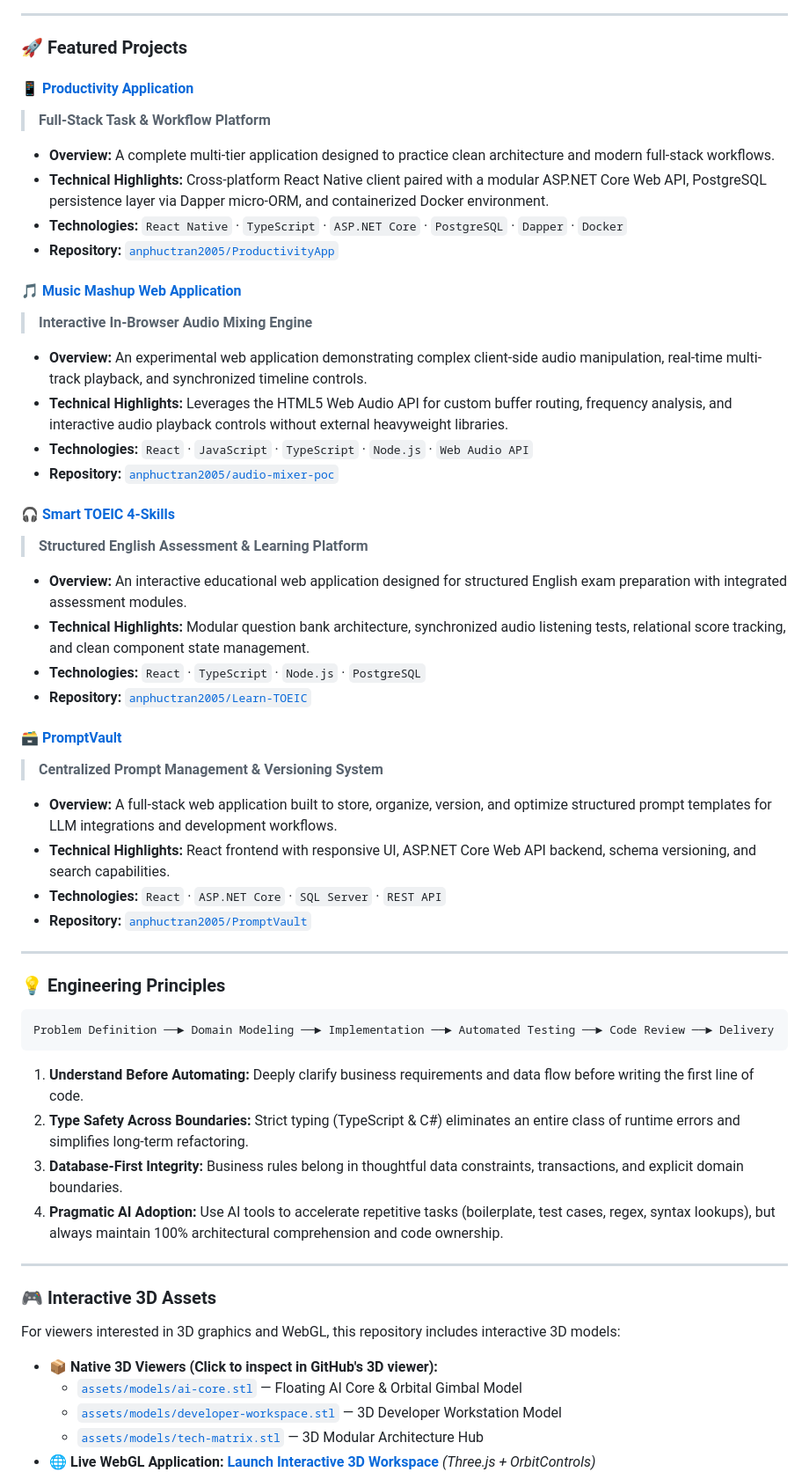
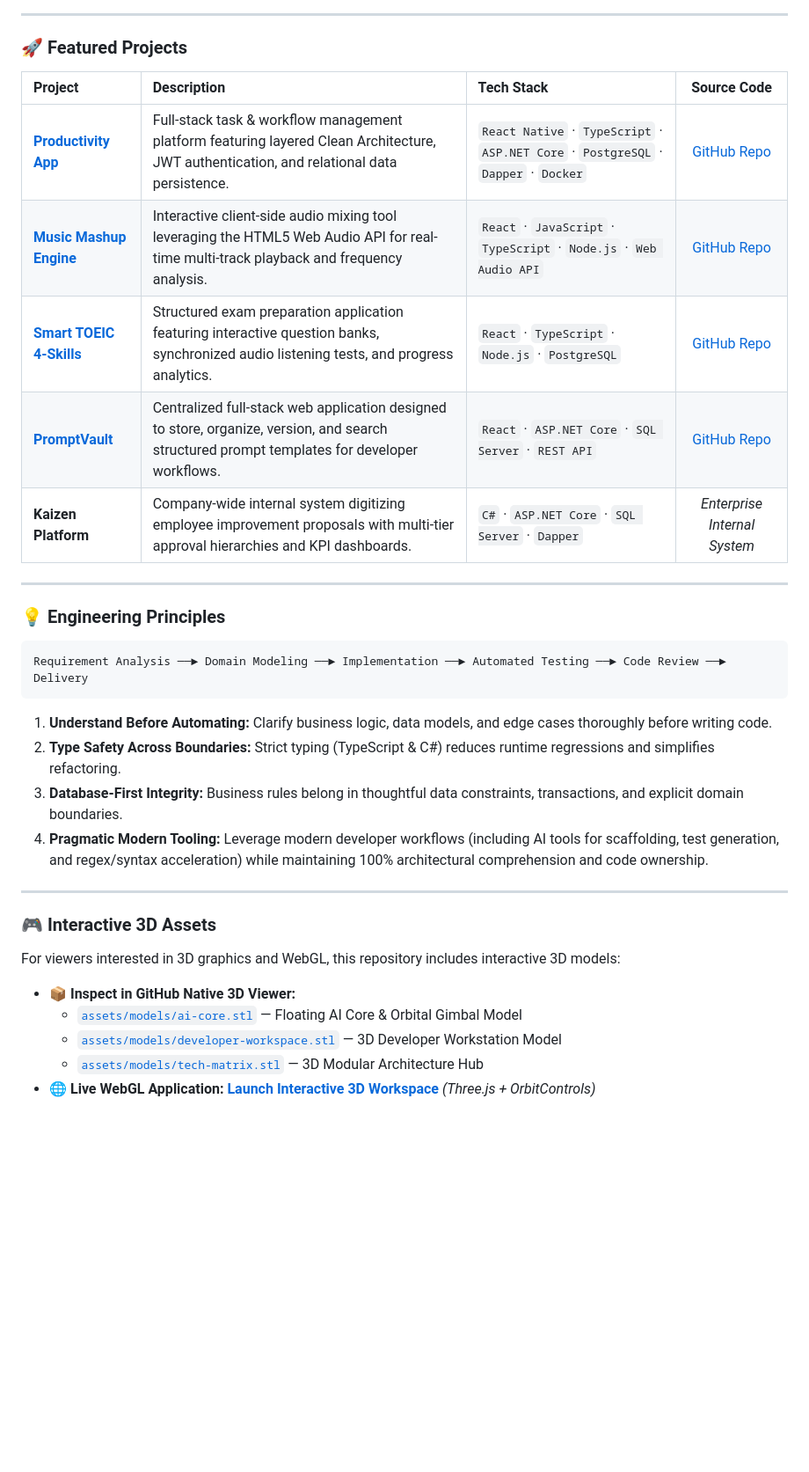
Before and after one commit to TranAnPhuc/TranAnPhuc, a Markdown page: README.md, the part around one of its changes. Shown at 88% size. Drawn GitHub-style; blank space fills up the shorter version.

Commit message:
feat: remodel README based on top GitHub developer profiles with dynamic typing and structured project table

````diff
--- a/README.md
+++ b/README.md
@@ -95,46 +99,26 @@ I am a **Full-Stack Software Developer** specializing in the **JavaScript / Type
 
 ### 🚀 Featured Projects
 
-#### 📱 [Productivity Application](https://github.com/anphuctran2005/ProductivityApp)
-> **Full-Stack Task &amp; Workflow Platform**
-- **Overview:** A complete multi-tier application designed to practice clean architecture and modern full-stack workflows.
-- **Technical Highlights:** Cross-platform React Native client paired with a modular ASP.NET Core Web API, PostgreSQL persistence layer via Dapper micro-ORM, and containerized Docker environment.
-- **Technologies:** `React Native` · `TypeScript` · `ASP.NET Core` · `PostgreSQL` · `Dapper` · `Docker`
-- **Repository:** [`anphuctran2005/ProductivityApp`](https://github.com/anphuctran2005/ProductivityApp)
-
-#### 🎵 [Music Mashup Web Application](https://github.com/anphuctran2005/audio-mixer-poc)
-> **Interactive In-Browser Audio Mixing Engine**
-- **Overview:** An experimental web application demonstrating complex client-side audio manipulation, real-time multi-track playback, and synchronized timeline controls.
-- **Technical Highlights:** Leverages the HTML5 Web Audio API for custom buffer routing, frequency analysis, and interactive audio playback controls without external heavyweight libraries.
-- **Technologies:** `React` · `JavaScript` · `TypeScript` · `Node.js` · `Web Audio API`
-- **Repository:** [`anphuctran2005/audio-mixer-poc`](https://github.com/anphuctran2005/audio-mixer-poc)
-
-#### 🎧 [Smart TOEIC 4-Skills](https://github.com/anphuctran2005/Learn-TOEIC)
-> **Structured English Assessment &amp; Learning Platform**
-- **Overview:** An interactive educational web application designed for structured English exam preparation with integrated assessment modules.
-- **Technical Highlights:** Modular question bank architecture, synchronized audio listening tests, relational score tracking, and clean component state management.
-- **Technologies:** `React` · `TypeScript` · `Node.js` · `PostgreSQL`
-- **Repository:** [`anphuctran2005/Learn-TOEIC`](https://github.com/anphuctran2005/Learn-TOEIC)
-
-#### 🗃️ [PromptVault](https://github.com/anphuctran2005/PromptVault)
-> **Centralized Prompt Management &amp; Versioning System**
-- **Overview:** A full-stack web application built to store, organize, version, and optimize structured prompt templates for LLM integrations and development workflows.
-- **Technical Highlights:** React frontend with responsive UI, ASP.NET Core Web API backend, schema versioning, and search capabilities.
-- **Technologies:** `React` · `ASP.NET Core` · `SQL Server` · `REST API`
-- **Repository:** [`anphuctran2005/PromptVault`](https://github.com/anphuctran2005/PromptVault)
+| Project | Description | Tech Stack | Source Code |
+| :--- | :--- | :--- | :---: |
+| **[Productivity App](https://github.com/anphuctran2005/ProductivityApp)** | Full-stack task &amp; workflow management platform featuring layered Clean Architecture, JWT authentication, and relational data persistence. | `React Native` · `TypeScript` · `ASP.NET Core` · `PostgreSQL` · `Dapper` · `Docker` | [GitHub Repo](https://github.com/anphuctran2005/ProductivityApp) |
+| **[Music Mashup Engine](https://github.com/anphuctran2005/audio-mixer-poc)** | Interactive client-side audio mixing tool leveraging the HTML5 Web Audio API for real-time multi-track playback and frequency analysis. | `React` · `JavaScript` · `TypeScript` · `Node.js` · `Web Audio API` | [GitHub Repo](https://github.com/anphuctran2005/audio-mixer-poc) |
+| **[Smart TOEIC 4-Skills](https://github.com/anphuctran2005/Learn-TOEIC)** | Structured exam preparation application featuring interactive question banks, synchronized audio listening tests, and progress analytics. | `React` · `TypeScript` · `Node.js` · `PostgreSQL` | [GitHub Repo](https://github.com/anphuctran2005/Learn-TOEIC) |
+| **[PromptVault](https://github.com/anphuctran2005/PromptVault)** | Centralized full-stack web application designed to store, organize, version, and search structured prompt templates for developer workflows. | `React` · `ASP.NET Core` · `SQL Server` · `REST API` | [GitHub Repo](https://github.com/anphuctran2005/PromptVault) |
+| **Kaizen Platform** | Company-wide internal system digitizing employee improvement proposals with multi-tier approval hierarchies and KPI dashboards. | `C#` · `ASP.NET Core` · `SQL Server` · `Dapper` | *Enterprise Internal System* |
 
 ---
 
 ### 💡 Engineering Principles
 
 ```
-Problem Definition ──► Domain Modeling ──► Implementation ──► Automated Testing ──► Code Review ──► Delivery
+Requirement Analysis ──► Domain Modeling ──► Implementation ──► Automated Testing ──► Code Review ──► Delivery
 ```
 
-1. **Understand Before Automating:** Deeply clarify business requirements and data flow before writing the first line of code.
-2. **Type Safety Across Boundaries:** Strict typing (TypeScript &amp; C#) eliminates an entire class of runtime errors and simplifies long-term refactoring.
+1. **Understand Before Automating:** Clarify business logic, data models, and edge cases thoroughly before writing code.
+2. **Type Safety Across Boundaries:** Strict typing (TypeScript &amp; C#) reduces runtime regressions and simplifies refactoring.
 3. **Database-First Integrity:** Business rules belong in thoughtful data constraints, transactions, and explicit domain boundaries.
-4. **Pragmatic AI Adoption:** Use AI tools to accelerate repetitive tasks (boilerplate, test cases, regex, syntax lookups), but always maintain 100% architectural comprehension and code ownership.
+4. **Pragmatic Modern Tooling:** Leverage modern developer workflows (including AI tools for scaffolding, test generation, and regex/syntax acceleration) while maintaining 100% architectural comprehension and code ownership.
 
 ---
 
@@ -142,7 +126,7 @@ Problem Definition ──► Domain Modeling ──► Implementation ──►
 
 For viewers interested in 3D graphics and WebGL, this repository includes interactive 3D models:
 
-- 📦 **Native 3D Viewers (Click to inspect in GitHub's 3D viewer):**
+- 📦 **Inspect in GitHub Native 3D Viewer:**
   - [`assets/models/ai-core.stl`](assets/models/ai-core.stl) — Floating AI Core &amp; Orbital Gimbal Model
   - [`assets/models/developer-workspace.stl`](assets/models/developer-workspace.stl) — 3D Developer Workstation Model
   - [`assets/models/tech-matrix.stl`](assets/models/tech-matrix.stl) — 3D Modular Architecture Hub
````
Also changed, not shown: other parts of README.md (+72 -58 lines).
